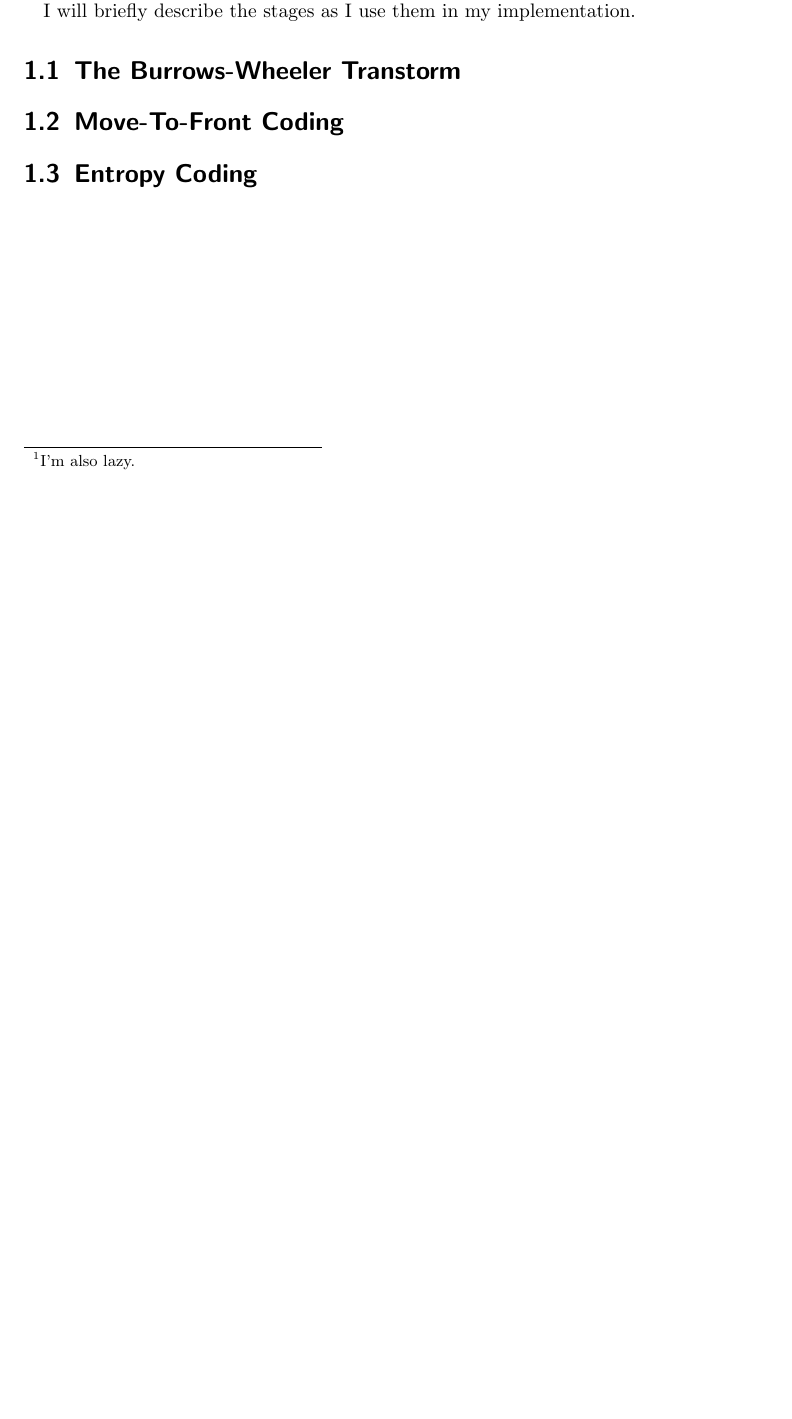
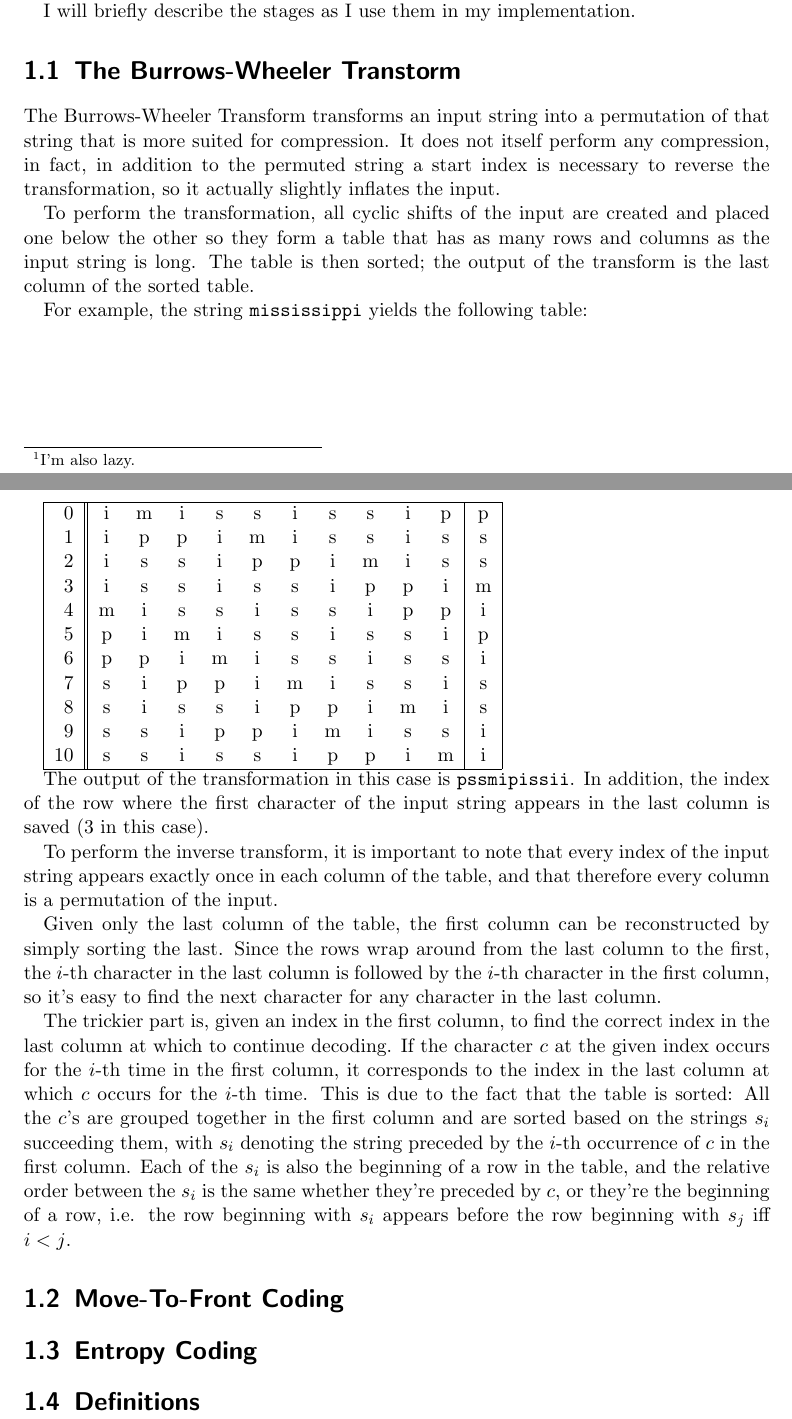
Before and after one commit to dddsnn/BWT, a LaTeX thesis (BWT/thesis/thesis.tex): part of page 2 of 15 before the commit and two parts of pages 2 and 3 of 16 after it, the two joined at a grey line, cut so that both start at the same text, the shorter picture padded with empty space. Compiled offline with pdfLaTeX.

Commit message:
intro cont

```diff
--- a/BWT/thesis/thesis.tex
+++ b/BWT/thesis/thesis.tex
@@ -42,9 +42,67 @@ I will briefly describe the stages as I use them in my implementation.
 
 \section{The Burrows-Wheeler Transtorm}
 
+The Burrows-Wheeler Transform transforms an input string into a permutation of
+that string that is more suited for compression. It does not itself perform any
+compression, in fact, in addition to the permuted string a start index is
+necessary to reverse the transformation, so it actually slightly inflates the
+input.
+
+To perform the transformation, all cyclic shifts of the input are created and
+placed one below the other so they form a table that has as many rows and
+columns as the input string is long. The table is then sorted; the output of the
+transform is the last column of the sorted table.
+
+For example, the string \texttt{mississippi} yields the following table:
+
+\begin{tabular}{|r||cccccccccc|c|}
+\hline
+0 & i & m & i & s & s & i & s & s & i & p & p \\
+1 & i & p & p & i & m & i & s & s & i & s & s \\
+2 & i & s & s & i & p & p & i & m & i & s & s \\
+3 & i & s & s & i & s & s & i & p & p & i & m \\
+4 & m & i & s & s & i & s & s & i & p & p & i \\
+5 & p & i & m & i & s & s & i & s & s & i & p \\
+6 & p & p & i & m & i & s & s & i & s & s & i \\
+7 & s & i & p & p & i & m & i & s & s & i & s \\
+8 & s & i & s & s & i & p & p & i & m & i & s \\
+9 & s & s & i & p & p & i & m & i & s & s & i \\
+10 & s & s & i & s & s & i & p & p & i & m & i \\
+\hline
+\end{tabular}
+
+The output of the transformation in this case is \texttt{pssmipissii}. In
+addition, the index of the row where the first character of the input string
+appears in the last column is saved (3 in this case).
+
+To perform the inverse transform, it is important to note that every index of
+the input string appears exactly once in each column of the table, and that
+therefore every column is a permutation of the input.
+
+Given only the last column of the table, the first column can be reconstructed
+by simply sorting the last. Since the rows wrap around from the last column to
+the first, the \(i\)-th character in the last column is followed by the \(i\)-th
+character in the first column, so it's easy to find the next character for any
+character in the last column.
+
+The trickier part is, given an index in the first column, to find the correct
+index in the last column at which to continue decoding. If the character \(c\)
+at the given index occurs for the \(i\)-th time in the first column, it
+corresponds to the index in the last column at which \(c\) occurs for the
+\(i\)-th time. This is due to the fact that the table is sorted: All the \(c\)'s
+are grouped together in the first column and are sorted based on the strings
+\(s_i\) succeeding them, with \(s_i\) denoting the string preceded by the
+\(i\)-th occurrence of \(c\) in the first column. Each of the \(s_i\) is also
+the beginning of a row in the table, and the relative order between the \(s_i\)
+is the same whether they're preceded by \(c\), or they're the beginning of a
+row, i.e. the row beginning with \(s_i\) appears before the row beginning with
+\(s_j\) iff \(i<j\).
+
 \section{Move-To-Front Coding}
 
 \section{Entropy Coding}
+
+\section{Definitions}
 
 \chapter{Simple Sorting}
 
```
